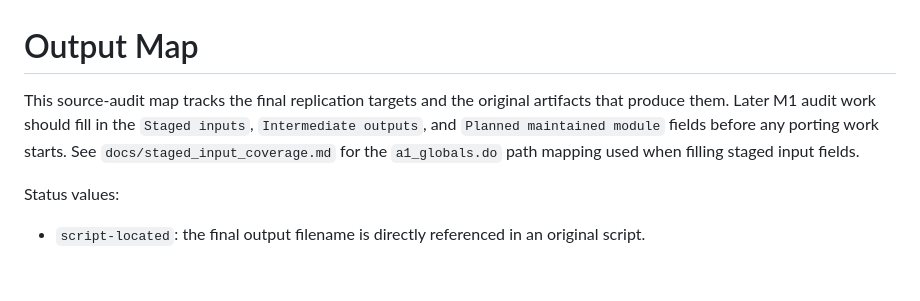
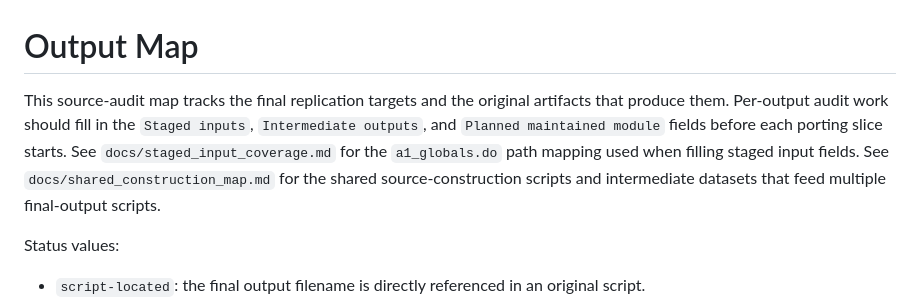
Before and after one commit to patrick-yanbing-cai/replication-gertler-green-wolfram-2024, a Markdown page: docs/output_map.md, the part around the change. Drawn GitHub-style; blank space fills up the shorter version.

Commit message:
Map shared source construction inputs

```diff
--- a/docs/output_map.md
+++ b/docs/output_map.md
@@ -1,8 +1,9 @@
 # Output Map
 
 This source-audit map tracks the final replication targets and the original artifacts that produce them.
-Later M1 audit work should fill in the `Staged inputs`, `Intermediate outputs`, and `Planned maintained module` fields before any porting work starts.
+Per-output audit work should fill in the `Staged inputs`, `Intermediate outputs`, and `Planned maintained module` fields before each porting slice starts.
 See `docs/staged_input_coverage.md` for the `a1_globals.do` path mapping used when filling staged input fields.
+See `docs/shared_construction_map.md` for the shared source-construction scripts and intermediate datasets that feed multiple final-output scripts.
 
 Status values:
 
```
Also changed, not shown: docs/shared_construction_map.md (added, +69 -0 lines).
